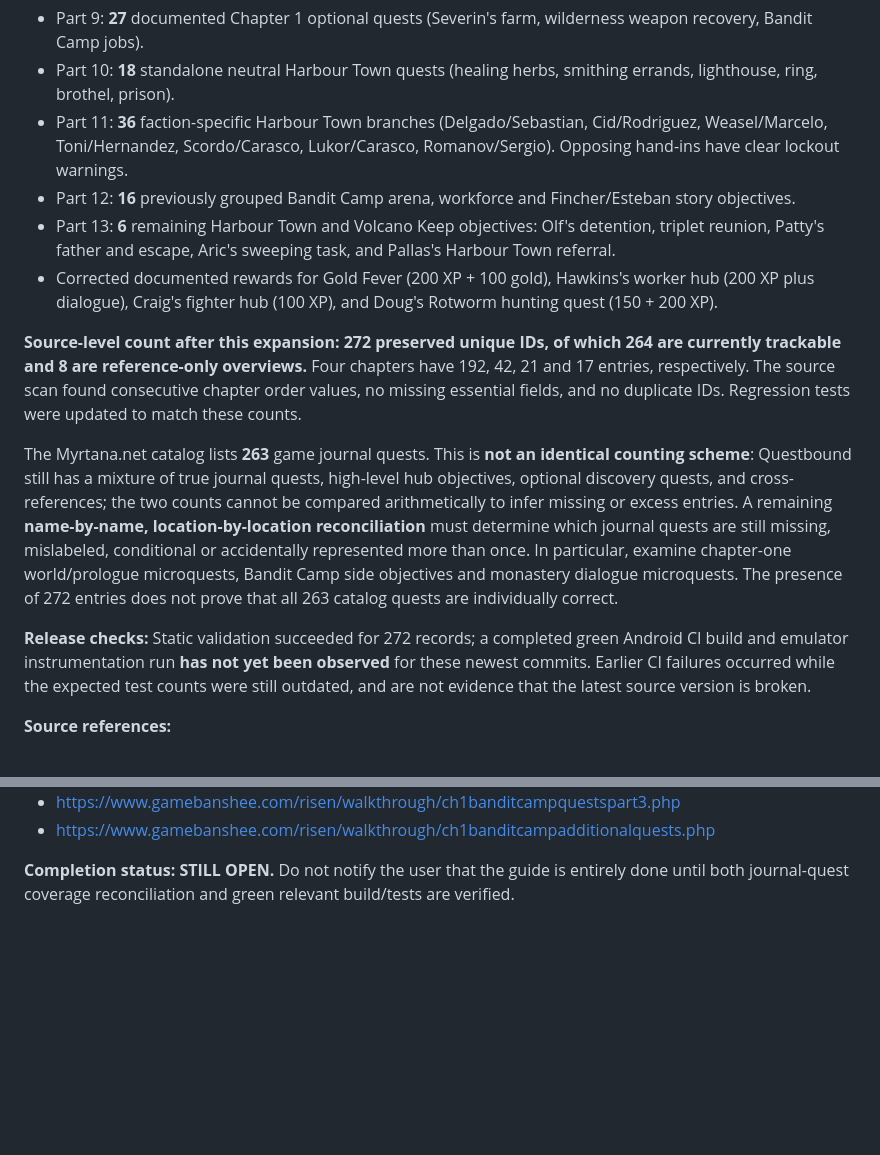
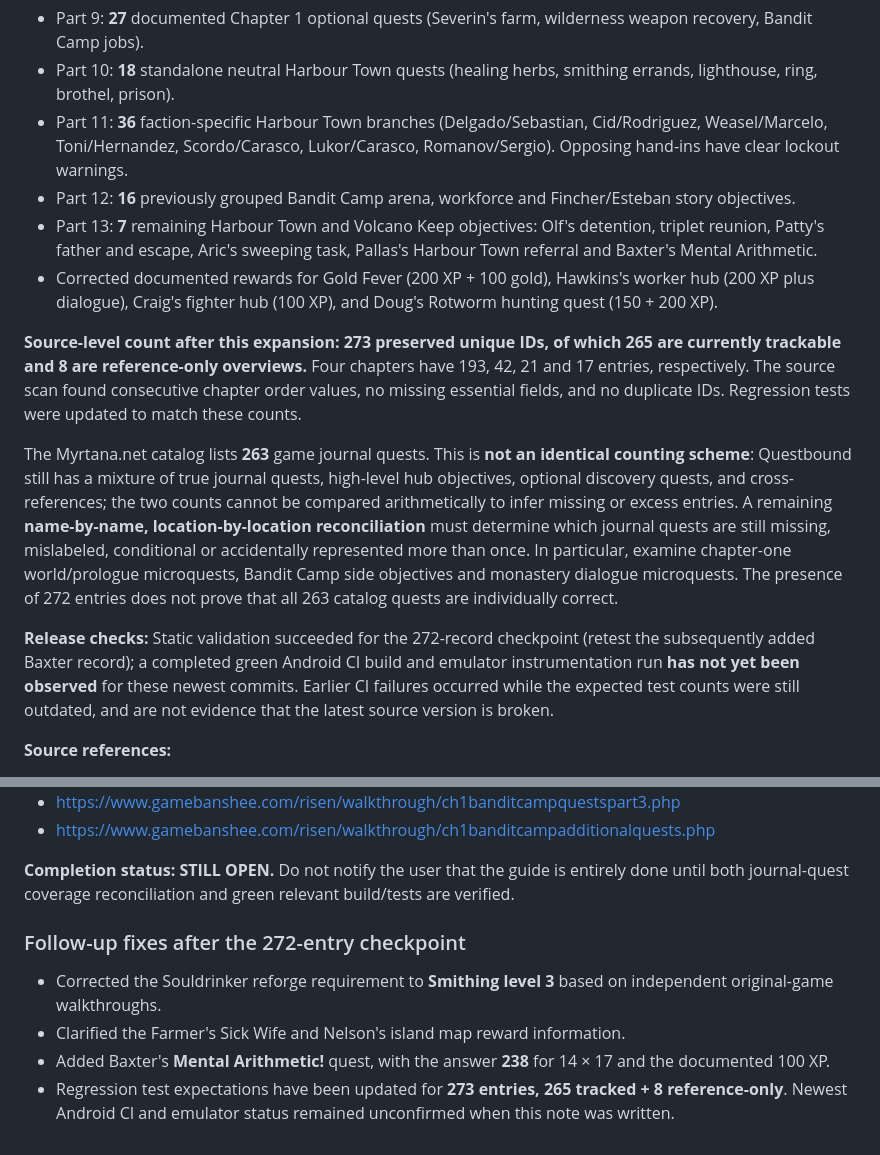
Before and after one commit to SliverzFX/Gothic-Complete-Quest-App, a Markdown page: docs/risen-1-quest-audit-2026-10-10.md, 2 parts joined by grey strips. GitHub-like rendering; blank space fills up the shorter version.

Commit message:
Update Risen audit checkpoint to 273 entries and document corrected smithing/rewards

```diff
--- a/docs/risen-1-quest-audit-2026-10-10.md
+++ b/docs/risen-1-quest-audit-2026-10-10.md
@@ -117,14 +117,14 @@ The earlier 169-record catalog was expanded in phases, retaining every legacy qu
 - Part 10: **18** standalone neutral Harbour Town quests (healing herbs, smithing errands, lighthouse, ring, brothel, prison).
 - Part 11: **36** faction-specific Harbour Town branches (Delgado/Sebastian, Cid/Rodriguez, Weasel/Marcelo, Toni/Hernandez, Scordo/Carasco, Lukor/Carasco, Romanov/Sergio). Opposing hand-ins have clear lockout warnings.
 - Part 12: **16** previously grouped Bandit Camp arena, workforce and Fincher/Esteban story objectives.
-- Part 13: **6** remaining Harbour Town and Volcano Keep objectives: Olf's detention, triplet reunion, Patty's father and escape, Aric's sweeping task, and Pallas's Harbour Town referral.
+- Part 13: **7** remaining Harbour Town and Volcano Keep objectives: Olf's detention, triplet reunion, Patty's father and escape, Aric's sweeping task, Pallas's Harbour Town referral and Baxter's Mental Arithmetic.
 - Corrected documented rewards for Gold Fever (200 XP + 100 gold), Hawkins's worker hub (200 XP plus dialogue), Craig's fighter hub (100 XP), and Doug's Rotworm hunting quest (150 + 200 XP).
 
-**Source-level count after this expansion: 272 preserved unique IDs, of which 264 are currently trackable and 8 are reference-only overviews.** Four chapters have 192, 42, 21 and 17 entries, respectively. The source scan found consecutive chapter order values, no missing essential fields, and no duplicate IDs. Regression tests were updated to match these counts.
+**Source-level count after this expansion: 273 preserved unique IDs, of which 265 are currently trackable and 8 are reference-only overviews.** Four chapters have 193, 42, 21 and 17 entries, respectively. The source scan found consecutive chapter order values, no missing essential fields, and no duplicate IDs. Regression tests were updated to match these counts.
 
 The Myrtana.net catalog lists **263** game journal quests. This is **not an identical counting scheme**: Questbound still has a mixture of true journal quests, high-level hub objectives, optional discovery quests, and cross-references; the two counts cannot be compared arithmetically to infer missing or excess entries. A remaining **name-by-name, location-by-location reconciliation** must determine which journal quests are still missing, mislabeled, conditional or accidentally represented more than once. In particular, examine chapter-one world/prologue microquests, Bandit Camp side objectives and monastery dialogue microquests. The presence of 272 entries does not prove that all 263 catalog quests are individually correct.
 
-**Release checks:** Static validation succeeded for 272 records; a completed green Android CI build and emulator instrumentation run **has not yet been observed** for these newest commits. Earlier CI failures occurred while the expected test counts were still outdated, and are not evidence that the latest source version is broken.
+**Release checks:** Static validation succeeded for the 272-record checkpoint (retest the subsequently added Baxter record); a completed green Android CI build and emulator instrumentation run **has not yet been observed** for these newest commits. Earlier CI failures occurred while the expected test counts were still outdated, and are not evidence that the latest source version is broken.
 
 **Source references:**
 - https://www.myrtana.net/en/wiki/risen
@@ -138,3 +138,10 @@ The Myrtana.net catalog lists **263** game journal quests. This is **not an iden
 - https://www.gamebanshee.com/risen/walkthrough/ch1banditcampadditionalquests.php
 
 **Completion status: STILL OPEN.** Do not notify the user that the guide is entirely done until both journal-quest coverage reconciliation and green relevant build/tests are verified.
+
+### Follow-up fixes after the 272-entry checkpoint
+
+- Corrected the Souldrinker reforge requirement to **Smithing level 3** based on independent original-game walkthroughs.
+- Clarified the Farmer's Sick Wife and Nelson's island map reward information.
+- Added Baxter's **Mental Arithmetic!** quest, with the answer **238** for 14 × 17 and the documented 100 XP.
+- Regression test expectations have been updated for **273 entries, 265 tracked + 8 reference-only**. Newest Android CI and emulator status remained unconfirmed when this note was written.
```
